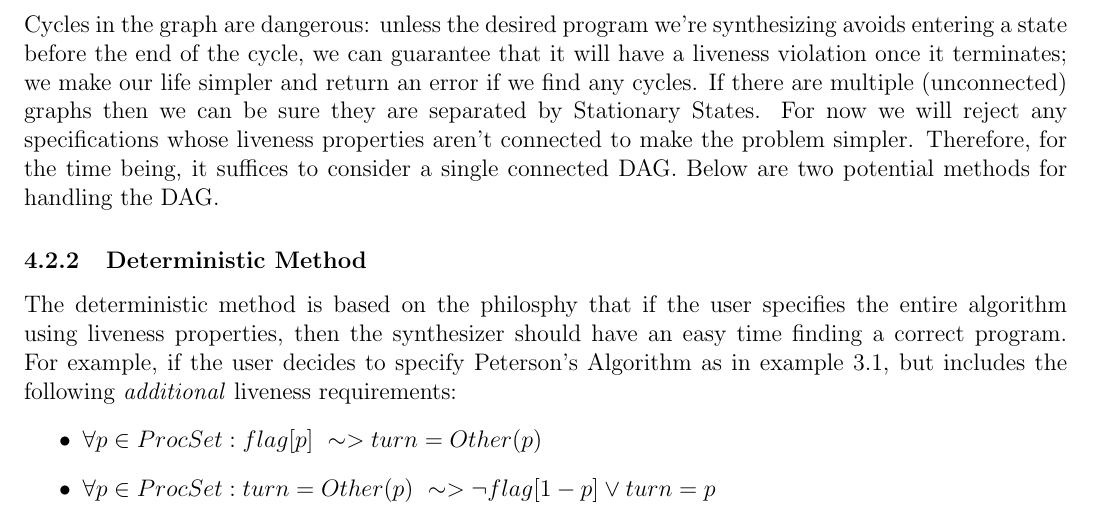
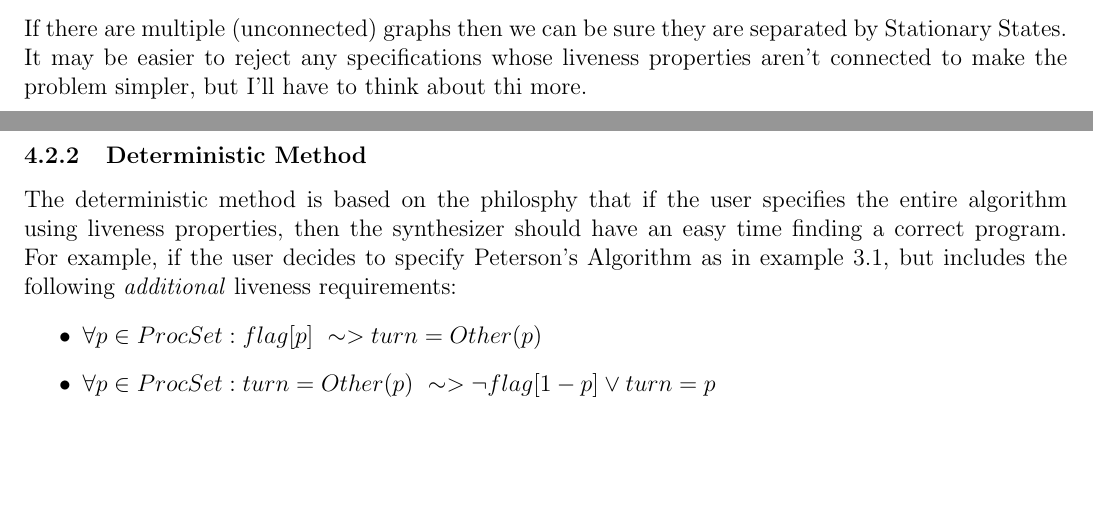
Before and after one commit to iandardik/checkpoint-synthesis, a LaTeX document (notes/program_spec/spec.tex): part of page 7 of 9 before the commit and two parts of pages 6 and 7 of 9 after it, the two joined at a grey line, cut at the place of the change, the shorter picture padded with empty space. Compiled offline with pdfLaTeX.

Commit message:
correction: cycles are actually fine in the liveness graph

```diff
--- a/notes/program_spec/spec.tex
+++ b/notes/program_spec/spec.tex
@@ -215,7 +215,7 @@ All liveness properties are in the form of ``leads to" so we can create a direct
 \end{tikzpicture}
 \end{center}
 
-Cycles in the graph are dangerous: unless the desired program we're synthesizing avoids entering a state before the end of the cycle, we can guarantee that it will have a liveness violation once it terminates; we make our life simpler and return an error if we find any cycles.  If there are multiple (unconnected) graphs then we can be sure they are separated by Stationary States.  For now we will reject any specifications whose liveness properties aren't connected to make the problem simpler.  Therefore, for the time being, it suffices to consider a single connected DAG.  Below are two potential methods for handling the DAG.
+If there are multiple (unconnected) graphs then we can be sure they are separated by Stationary States.  It may be easier to reject any specifications whose liveness properties aren't connected to make the problem simpler, but I'll have to think about thi more.
 
 \subsubsection{Deterministic Method}
 The deterministic method is based on the philosphy that if the user specifies the entire algorithm using liveness properties, then the synthesizer should have an easy time finding a correct program.  For example, if the user decides to specify Peterson's Algorithm as in example 3.1, but includes the following \textit{additional} liveness requirements:
```
Also changed, not shown: notes/program_spec/spec.pdf.
